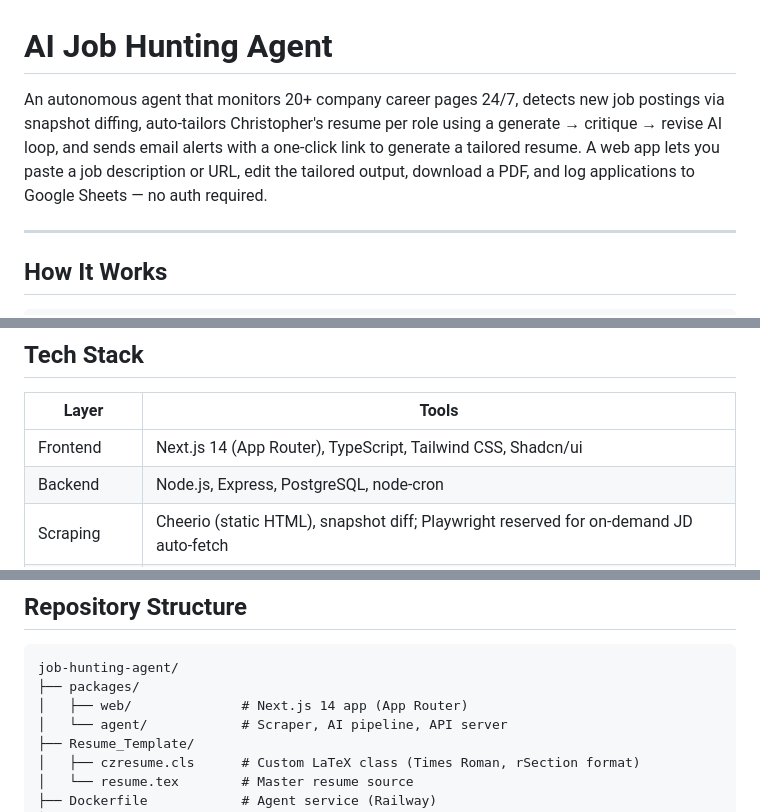
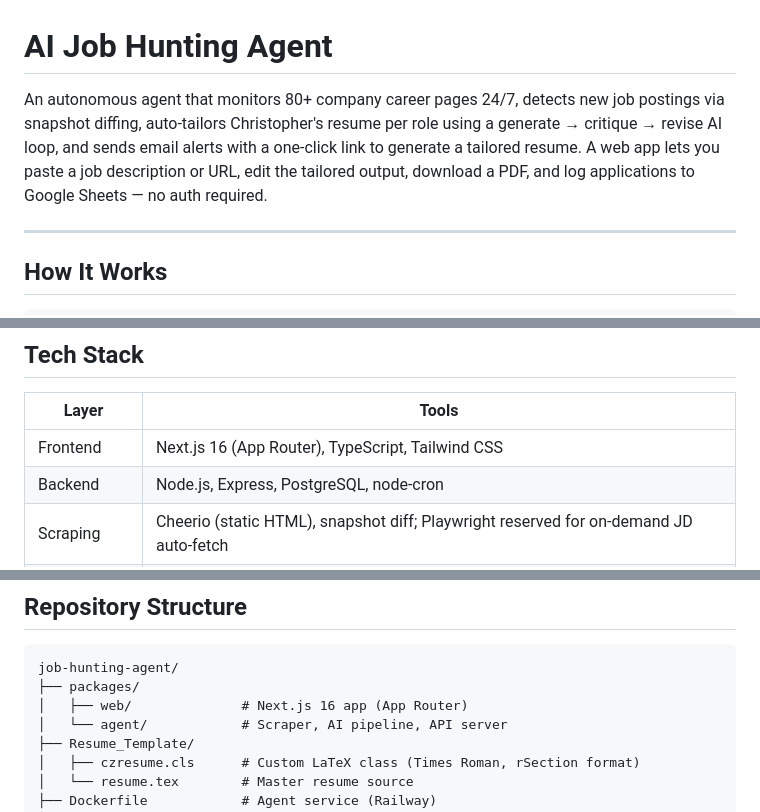
Before and after one commit to christopher895/AI-Job-Agent, a Markdown page: README.md, 3 parts joined by grey strips. Rendered like a GitHub page.

````diff
--- a/README.md
+++ b/README.md
@@ -1,6 +1,6 @@
 # AI Job Hunting Agent
 
-An autonomous agent that monitors 20+ company career pages 24/7, detects new job postings via snapshot diffing, auto-tailors Christopher's resume per role using a generate → critique → revise AI loop, and sends email alerts with a one-click link to generate a tailored resume. A web app lets you paste a job description or URL, edit the tailored output, download a PDF, and log applications to Google Sheets — no auth required.
+An autonomous agent that monitors 80+ company career pages 24/7, detects new job postings via snapshot diffing, auto-tailors Christopher's resume per role using a generate → critique → revise AI loop, and sends email alerts with a one-click link to generate a tailored resume. A web app lets you paste a job description or URL, edit the tailored output, download a PDF, and log applications to Google Sheets — no auth required.
 
 ---
 
@@ -32,7 +32,7 @@ Edit inline → Download PDF → Log to Google Sheets
 
 | Layer         | Tools                                                                 |
 | ------------- | --------------------------------------------------------------------- |
-| Frontend      | Next.js 14 (App Router), TypeScript, Tailwind CSS, Shadcn/ui         |
+| Frontend      | Next.js 16 (App Router), TypeScript, Tailwind CSS                    |
 | Backend       | Node.js, Express, PostgreSQL, node-cron                               |
 | Scraping      | Cheerio (static HTML), snapshot diff; Playwright reserved for on-demand JD auto-fetch |
 | AI            | Claude (default, headless `claude -p` CLI, subscription usage), OpenAI/GPT-4o fallback, Zod (LLM output validation) |
@@ -49,7 +49,7 @@ Edit inline → Download PDF → Log to Google Sheets
 ```
 job-hunting-agent/
 ├── packages/
-│   ├── web/              # Next.js 14 app (App Router)
+│   ├── web/              # Next.js 16 app (App Router)
 │   └── agent/            # Scraper, AI pipeline, API server
 ├── Resume_Template/
 │   ├── czresume.cls      # Custom LaTeX class (Times Roman, rSection format)
````
Also changed, not shown: other parts of README.md (+11 -10 lines).
